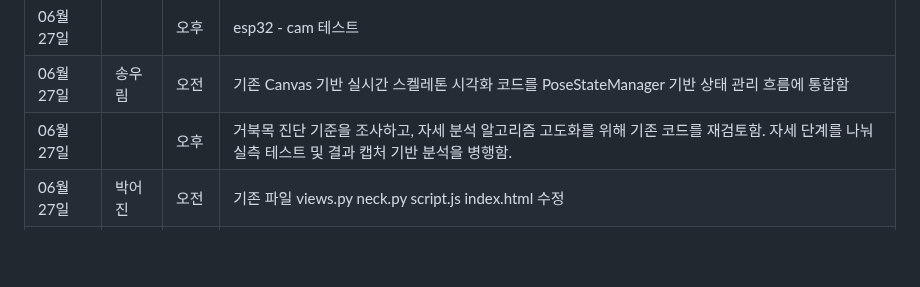
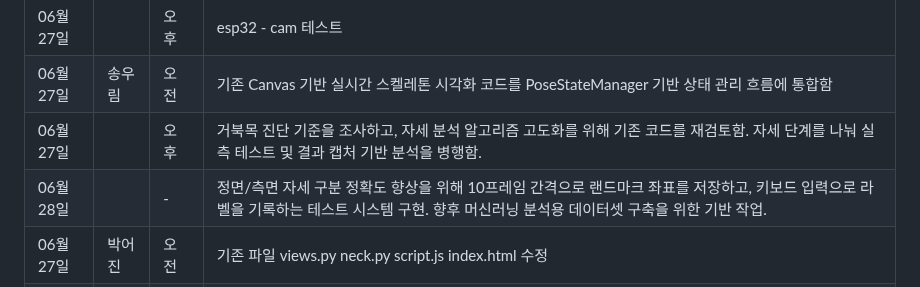
Before and after one commit to PiriKIM/KUiotFinalProject, a Markdown page: README.md, the part around the change. GitHub-like rendering; blank space fills up the shorter version.

```diff
--- a/README.md
+++ b/README.md
@@ -83,6 +83,7 @@ IoT 빅데이터 SW 개발자 과정 파이널 프로젝트
 | 06월 27일  |  | 오후  |     esp32 - cam 테스트                                |
 | 06월 27일  | 송우림 | 오전  | 기존 Canvas 기반 실시간 스켈레톤 시각화 코드를 PoseStateManager 기반 상태 관리 흐름에 통합함      |
 | 06월 27일  |  | 오후  |  거북목 진단 기준을 조사하고, 자세 분석 알고리즘 고도화를 위해 기존 코드를 재검토함. 자세 단계를 나눠 실측 테스트 및 결과 캡처 기반 분석을 병행함.    |
+| 06월 28일  |  |   -   |  정면/측면 자세 구분 정확도 향상을 위해 10프레임 간격으로 랜드마크 좌표를 저장하고, 키보드 입력으로 라벨을 기록하는 테스트 시스템 구현. 향후 머신러닝 분석용 데이터셋 구축을 위한 기반 작업.  |
 | 06월 27일  | 박어진 | 오전  | 기존 파일 views.py neck.py script.js index.html 수정                                          |
 | 06월 27일  |  | 오후  |  조퇴                                    |
 |------------|--------|-------|-----------------------------------------------------------------------------------------------------------------------------|
```
